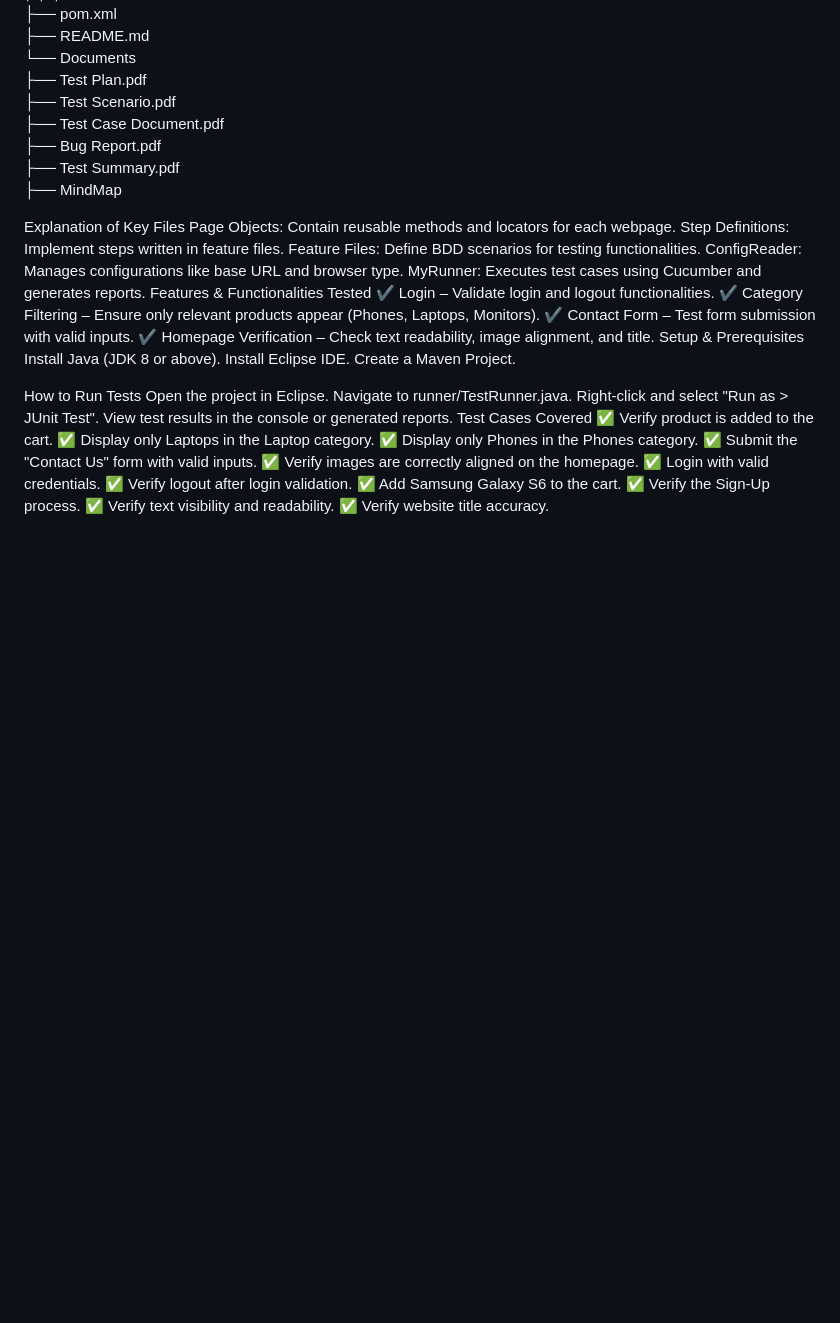
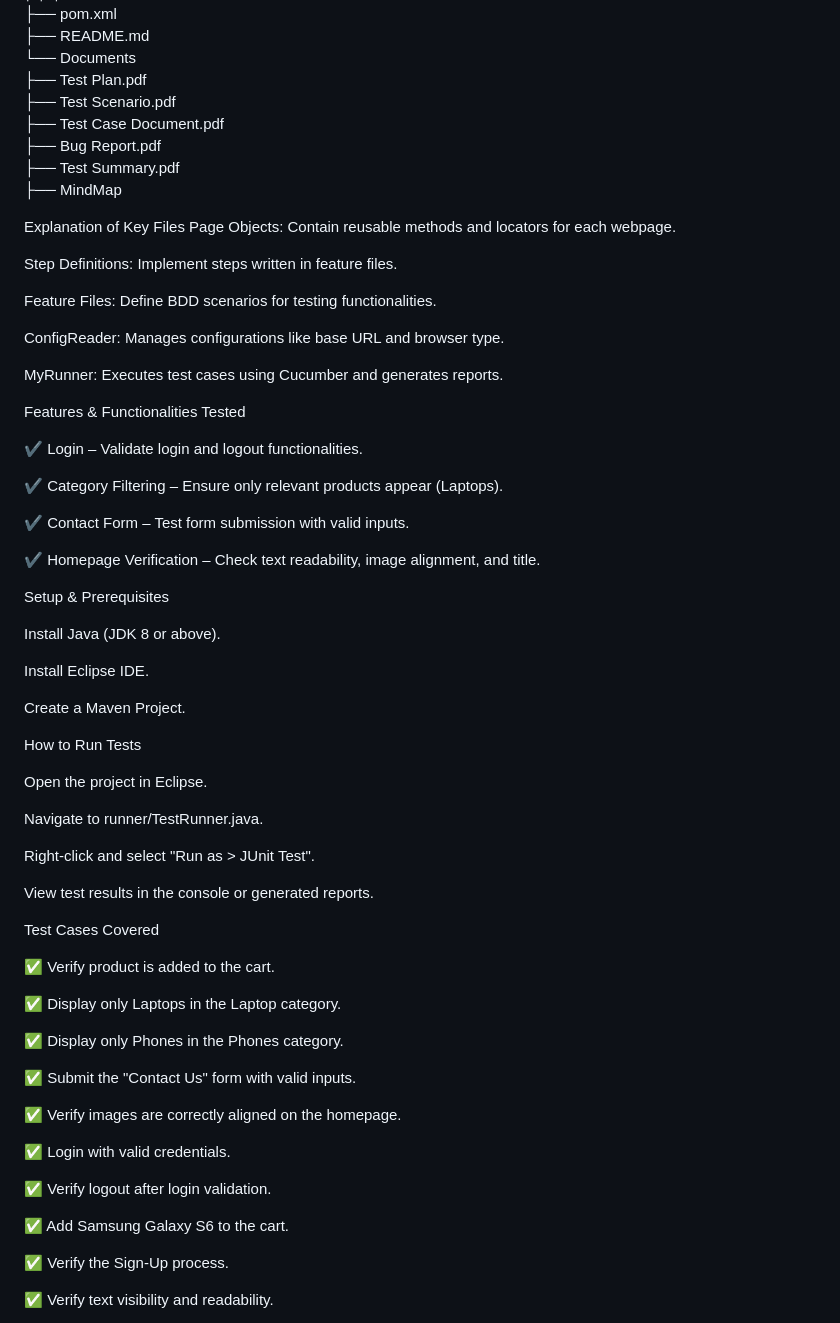
Before and after one commit to yadav-rohitt/SeleniumProjectDemoBlaze, a Markdown page: README.md, the part around one of its changes. GitHub-like rendering; blank space fills up the shorter version.

```diff
--- a/README.md
+++ b/README.md
@@ -56,34 +61,63 @@ DemoBlazeProject
 
 Explanation of Key Files
 Page Objects: Contain reusable methods and locators for each webpage.
+
 Step Definitions: Implement steps written in feature files.
+
 Feature Files: Define BDD scenarios for testing functionalities.
+
 ConfigReader: Manages configurations like base URL and browser type.
+
 MyRunner: Executes test cases using Cucumber and generates reports.
+
 Features & Functionalities Tested
+
 ✔ Login – Validate login and logout functionalities.
-✔ Category Filtering – Ensure only relevant products appear (Phones, Laptops, Monitors).
+
+✔ Category Filtering – Ensure only relevant products appear (Laptops).
+
 ✔ Contact Form – Test form submission with valid inputs.
+
 ✔ Homepage Verification – Check text readability, image alignment, and title.
+
 Setup & Prerequisites
+
 Install Java (JDK 8 or above).
+
 Install Eclipse IDE.
+
 Create a Maven Project.
 
 How to Run Tests
+
 Open the project in Eclipse.
+
 Navigate to runner/TestRunner.java.
+
 Right-click and select "Run as > JUnit Test".
+
 View test results in the console or generated reports.
+
 Test Cases Covered
+
 ✅ Verify product is added to the cart.
+
 ✅ Display only Laptops in the Laptop category.
+
 ✅ Display only Phones in the Phones category.
+
 ✅ Submit the "Contact Us" form with valid inputs.
+
 ✅ Verify images are correctly aligned on the homepage.
+
 ✅ Login with valid credentials.
+
 ✅ Verify logout after login validation.
+
 ✅ Add Samsung Galaxy S6 to the cart.
+
 ✅ Verify the Sign-Up process.
+
 ✅ Verify text visibility and readability.
+
 ✅ Verify website title accuracy.
```
Also changed, not shown: other parts of README.md (+5 -0 lines).
